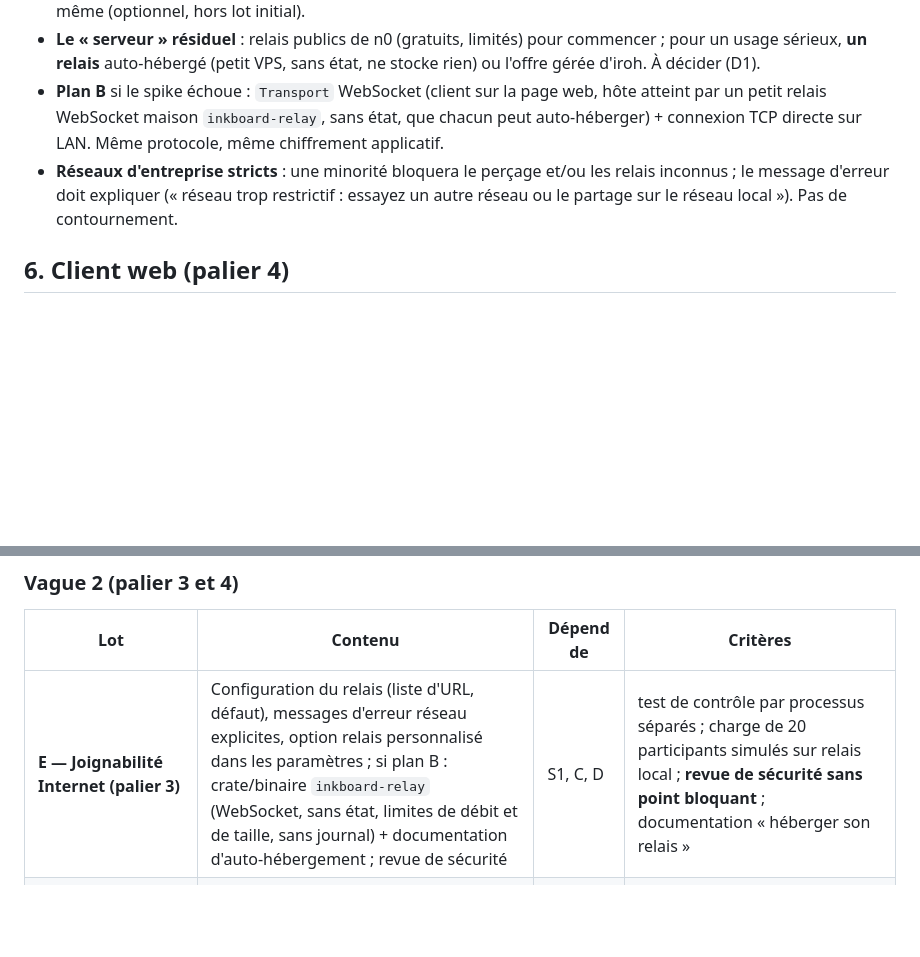
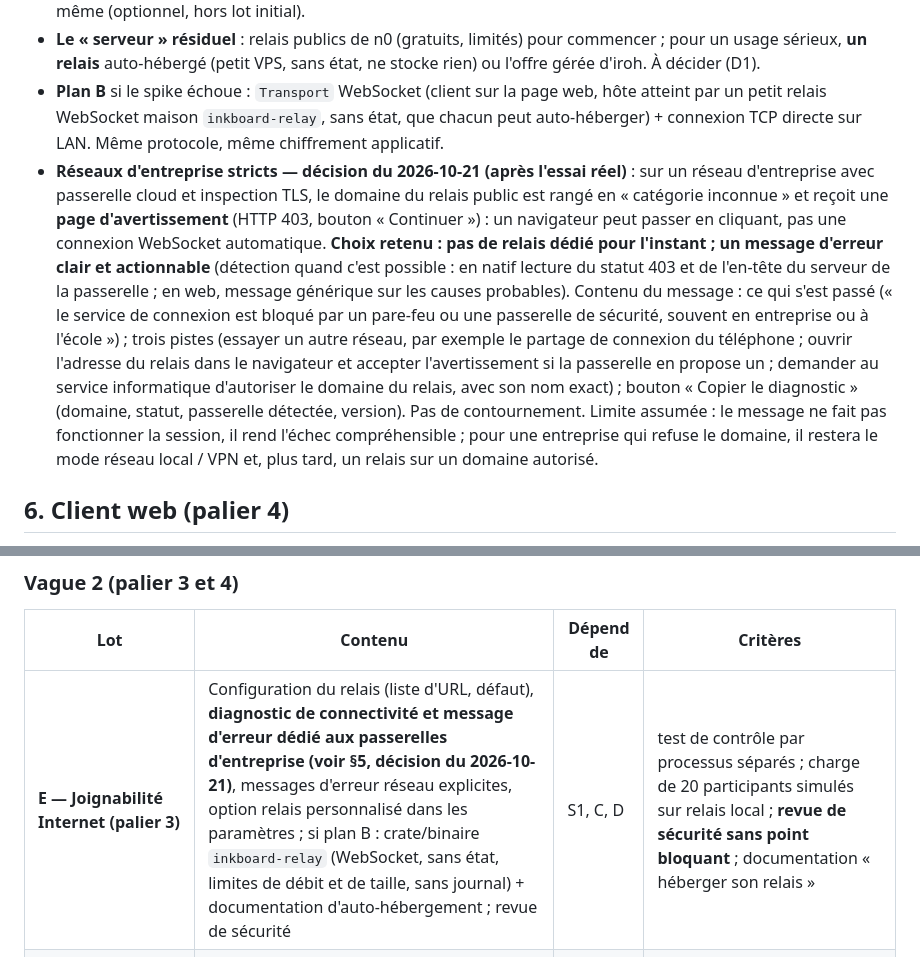
Before and after one commit to VictorLetirand/inkboard, a Markdown page: context/PLAN_REMOTE.md, 2 parts joined by grey strips. GitHub-like rendering; blank space fills up the shorter version.

Commit message:
docs(plan-remote): decision for corporate gateways (clear actionable error message)
Co-Authored-By: Claude Sonnet 5.5 <noreply@anthropic.com>

```diff
--- a/context/PLAN_REMOTE.md
+++ b/context/PLAN_REMOTE.md
@@ -108,7 +108,7 @@ Déplacer, redimensionner ou tracer ne passe pas par l'historique pendant le ges
 - **Réseau local sans Internet** (cas LAN pur) : le ticket contient les adresses locales de l'hôte ⇒ connexion directe ; l'invité **natif** n'a besoin d'aucun relais. Pour un invité **navigateur** hors Internet, l'hôte pourrait servir la page lui-même (optionnel, hors lot initial).
 - **Le « serveur » résiduel** : relais publics de n0 (gratuits, limités) pour commencer ; pour un usage sérieux, **un relais** auto-hébergé (petit VPS, sans état, ne stocke rien) ou l'offre gérée d'iroh. À décider (D1).
 - **Plan B** si le spike échoue : `Transport` WebSocket (client sur la page web, hôte atteint par un petit relais WebSocket maison `inkboard-relay`, sans état, que chacun peut auto-héberger) + connexion TCP directe sur LAN. Même protocole, même chiffrement applicatif.
-- **Réseaux d'entreprise stricts** : une minorité bloquera le perçage et/ou les relais inconnus ; le message d'erreur doit expliquer (« réseau trop restrictif : essayez un autre réseau ou le partage sur le réseau local »). Pas de contournement.
+- **Réseaux d'entreprise stricts — décision du 2026-10-21 (après l'essai réel)** : sur un réseau d'entreprise avec passerelle cloud et inspection TLS, le domaine du relais public est rangé en « catégorie inconnue » et reçoit une **page d'avertissement** (HTTP 403, bouton « Continuer ») : un navigateur peut passer en cliquant, pas une connexion WebSocket automatique. **Choix retenu : pas de relais dédié pour l'instant ; un message d'erreur clair et actionnable** (détection quand c'est possible : en natif lecture du statut 403 et de l'en-tête du serveur de la passerelle ; en web, message générique sur les causes probables). Contenu du message : ce qui s'est passé (« le service de connexion est bloqué par un pare-feu ou une passerelle de sécurité, souvent en entreprise ou à l'école ») ; trois pistes (essayer un autre réseau, par exemple le partage de connexion du téléphone ; ouvrir l'adresse du relais dans le navigateur et accepter l'avertissement si la passerelle en propose un ; demander au service informatique d'autoriser le domaine du relais, avec son nom exact) ; bouton « Copier le diagnostic » (domaine, statut, passerelle détectée, version). Pas de contournement. Limite assumée : le message ne fait pas fonctionner la session, il rend l'échec compréhensible ; pour une entreprise qui refuse le domaine, il restera le mode réseau local / VPN et, plus tard, un relais sur un domaine autorisé.
 
 ## 6. Client web (palier 4)
 
@@ -164,7 +164,7 @@ L'agent agit déjà dans l'application de l'hôte (mode direct). On y branche la
 
 | Lot | Contenu | Dépend de | Critères |
 |---|---|---|---|
-| **E — Joignabilité Internet (palier 3)** | Configuration du relais (liste d'URL, défaut), messages d'erreur réseau explicites, option relais personnalisé dans les paramètres ; si plan B : crate/binaire `inkboard-relay` (WebSocket, sans état, limites de débit et de taille, sans journal) + documentation d'auto-hébergement ; revue de sécurité | S1, C, D | test de contrôle par processus séparés ; charge de 20 participants simulés sur relais local ; **revue de sécurité sans point bloquant** ; documentation « héberger son relais » |
+| **E — Joignabilité Internet (palier 3)** | Configuration du relais (liste d'URL, défaut), **diagnostic de connectivité et message d'erreur dédié aux passerelles d'entreprise (voir §5, décision du 2026-10-21)**, messages d'erreur réseau explicites, option relais personnalisé dans les paramètres ; si plan B : crate/binaire `inkboard-relay` (WebSocket, sans état, limites de débit et de taille, sans journal) + documentation d'auto-hébergement ; revue de sécurité | S1, C, D | test de contrôle par processus séparés ; charge de 20 participants simulés sur relais local ; **revue de sécurité sans point bloquant** ; documentation « héberger son relais » |
 | **F — Client web (palier 4)** | Selon S2 : `cfg`-gating de `inkboard-app` ou crate d'interface ; crate `inkboard-web` (+ configuration `trunk`/`wasm-bindgen`), transport web, chargement différé du pack d'icônes, entrées tactile/stylet/presse-papiers/dépôt par octets, copie téléchargeable, **construction et publication de la page statique par la CI** | S2, E | la page rejoint une session d'un hôte natif sur navigateur Chrome, Edge, Firefox (essais manuels journalisés) ; test automatisé de la logique client en `wasm-bindgen-test` ; poids de la page mesuré ; aucun accès au disque ; revue de sécurité du web |
 | **H — Cohérence d'affichage et charge** | Jeu de polices commun embarqué pour les sessions (corrige les retours à la ligne différents), campagne de charge (20 et 50 participants simulés, tableaux de 5 000 icônes) | C, F | écarts de mise en page hôte/invité mesurés avant/après ; débit et latence consignés (sans assertion de durée dans la CI) |
 | **G — Documentation, packaging, publication** | `docs/` (EN + FR) : partager, sécurité, héberger son relais, limites ; pare-feu Windows ; notes de version ; mise à jour de `README*` ; contrôle `cargo deny` | tous | docs complètes, tests de documentation, `deny` vert |
```
Also changed, not shown: context/mcp-remote/tests-reseau-reels-2026-10-21.md (+2 -1 lines).
